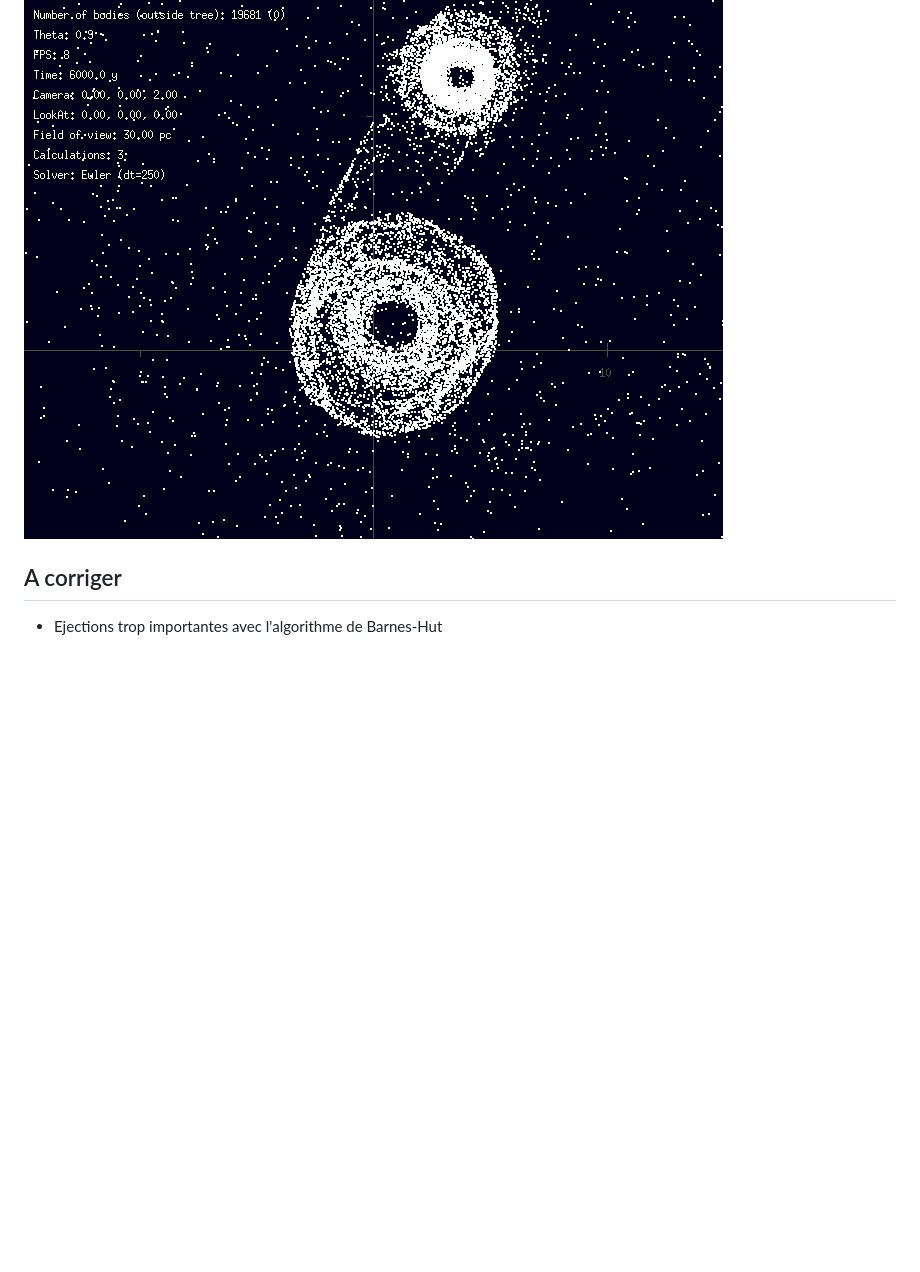
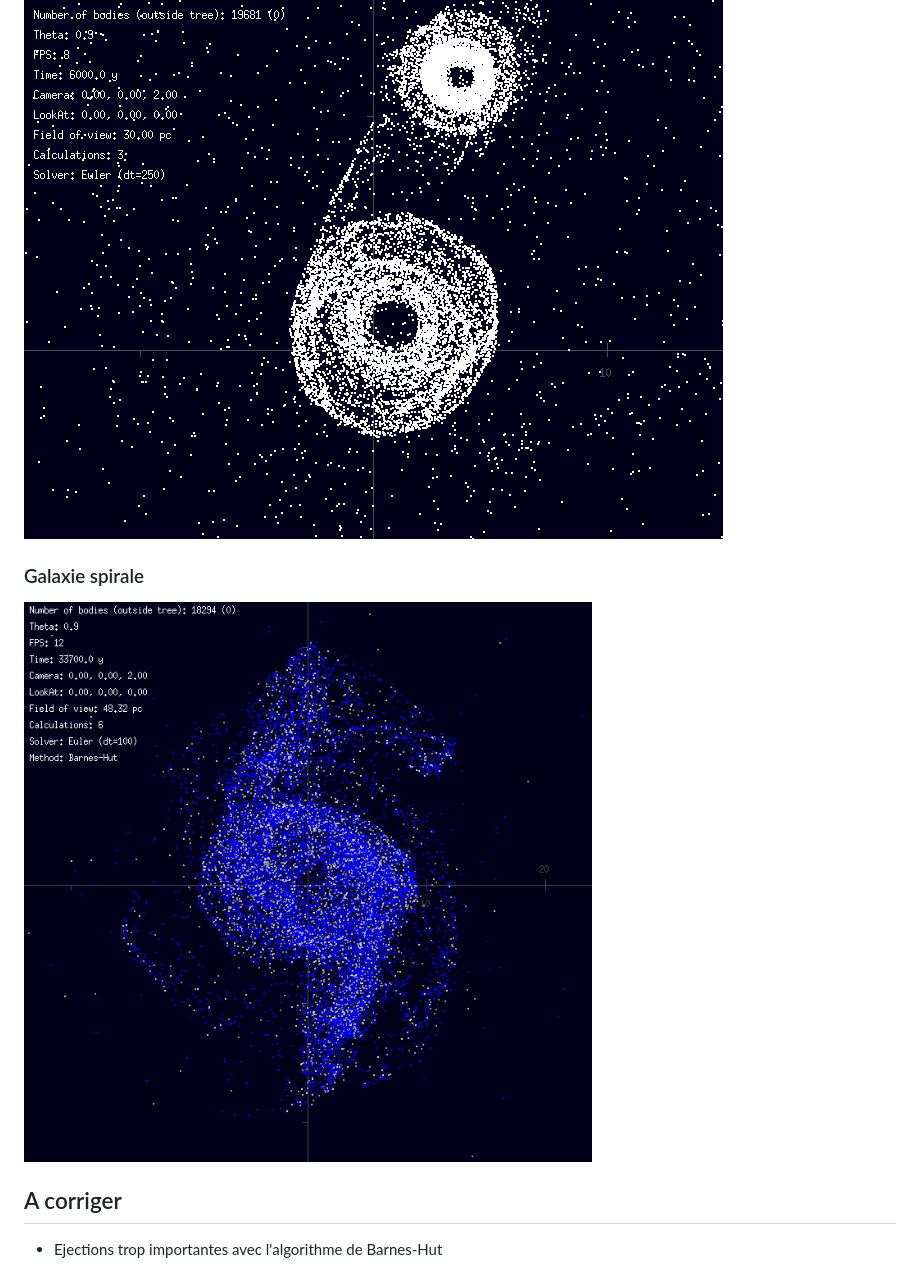
Before and after one commit to Rudiio/Projet-N-corps, a Markdown page: README.md, the part around the change. Rendered like a GitHub page; pictures changed too: visuels/spirale.png (added); blank space fills up the shorter version.

```diff
--- a/README.md
+++ b/README.md
@@ -75,6 +75,9 @@ La parallèlisation est réalisée à partir de la library [OpenMP](https://www.
 ### Avec 2 Trous Noirs et 20000 particules
 ![2 galaxies](/visuels/2_galax.png)
 
+### Galaxie spirale
+![spiral](./visuels/spirale.png)
+
 ## A corriger
 
 - Ejections trop importantes avec l'algorithme de Barnes-Hut
```
Also changed, not shown: 11 other files.
